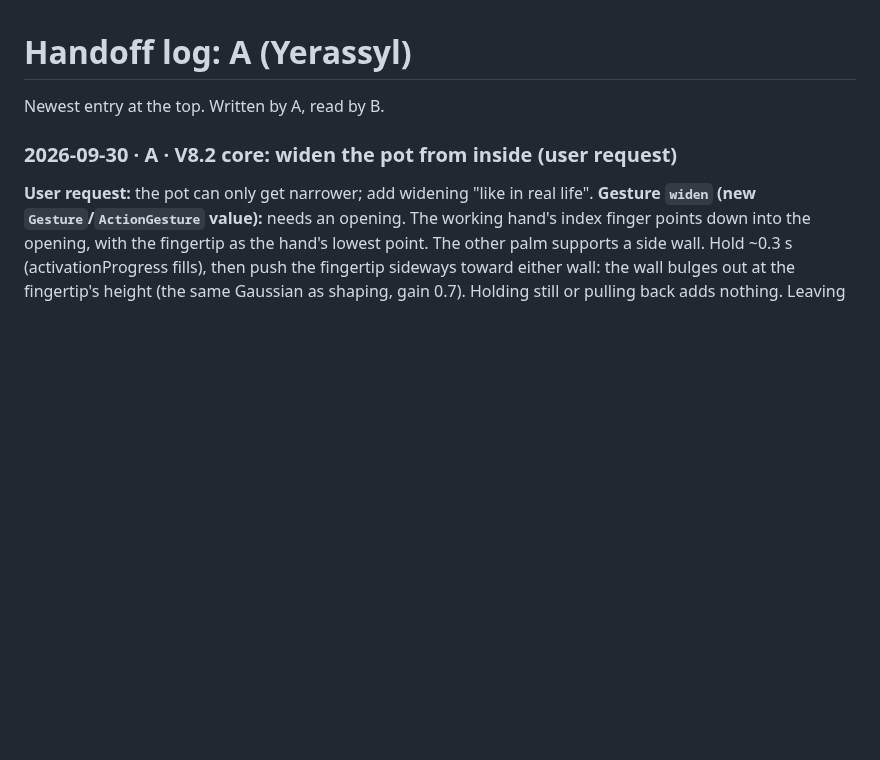
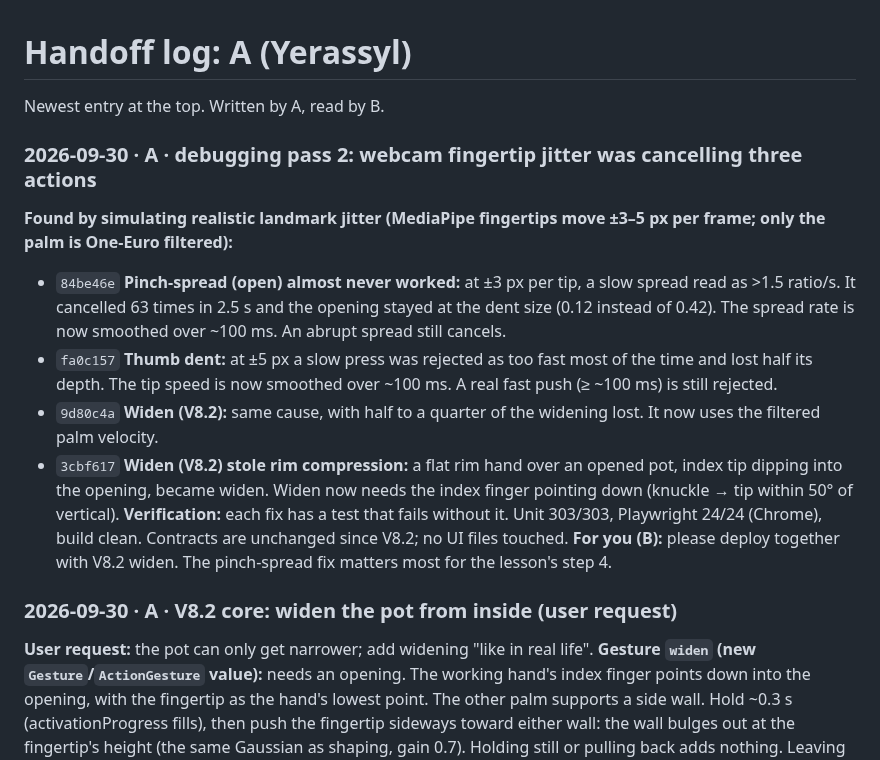
Before and after one commit to yetolegen/kiln, a Markdown page: docs/handoff/A.md, the part around the change. GitHub-like rendering; blank space fills up the shorter version.

Commit message:
handoff: debugging pass 2, fingertip jitter fixes

```diff
--- a/docs/handoff/A.md
+++ b/docs/handoff/A.md
@@ -1,6 +1,15 @@
 # Handoff log: A (Yerassyl)
 
 Newest entry at the top. Written by A, read by B.
+
+### 2026-09-30 · A · debugging pass 2: webcam fingertip jitter was cancelling three actions
+**Found by simulating realistic landmark jitter (MediaPipe fingertips move ±3–5 px per frame; only the palm is One-Euro filtered):**
+- `84be46e` **Pinch-spread (open) almost never worked:** at ±3 px per tip, a slow spread read as >1.5 ratio/s. It cancelled 63 times in 2.5 s and the opening stayed at the dent size (0.12 instead of 0.42). The spread rate is now smoothed over ~100 ms. An abrupt spread still cancels.
+- `fa0c157` **Thumb dent:** at ±5 px a slow press was rejected as too fast most of the time and lost half its depth. The tip speed is now smoothed over ~100 ms. A real fast push (≥ ~100 ms) is still rejected.
+- `9d80c4a` **Widen (V8.2):** same cause, with half to a quarter of the widening lost. It now uses the filtered palm velocity.
+- `3cbf617` **Widen (V8.2) stole rim compression:** a flat rim hand over an opened pot, index tip dipping into the opening, became widen. Widen now needs the index finger pointing down (knuckle → tip within 50° of vertical).
+**Verification:** each fix has a test that fails without it. Unit 303/303, Playwright 24/24 (Chrome), build clean. Contracts are unchanged since V8.2; no UI files touched.
+**For you (B):** please deploy together with V8.2 widen. The pinch-spread fix matters most for the lesson's step 4.
 
 ### 2026-09-30 · A · V8.2 core: widen the pot from inside (user request)
 **User request:** the pot can only get narrower; add widening "like in real life".
```
